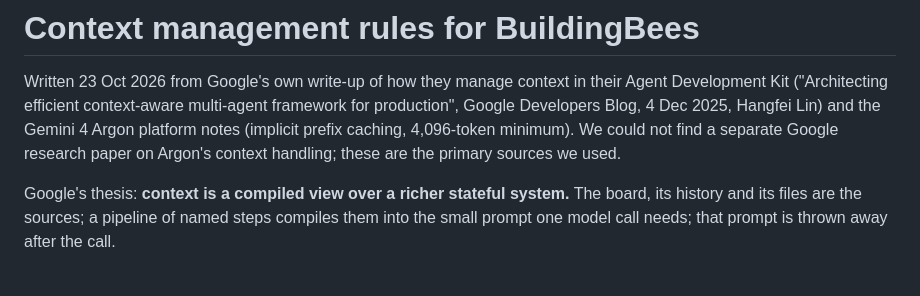
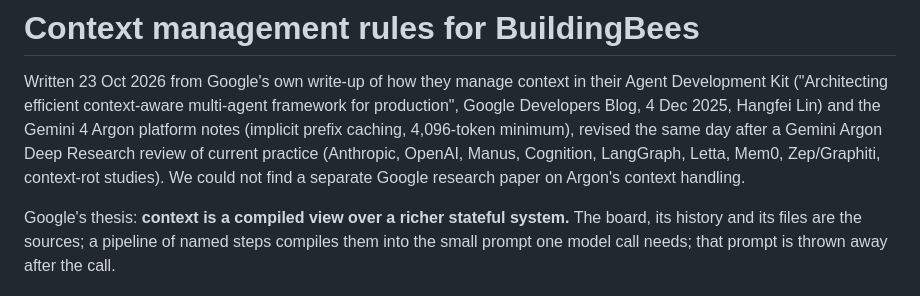
Before and after one commit to anuroopanand7/buildingbees, a Markdown page: docs/CONTEXT.md, the part around one of its changes. Drawn GitHub-style.

```diff
--- a/docs/CONTEXT.md
+++ b/docs/CONTEXT.md
@@ -2,8 +2,10 @@
 
 Written 23 Oct 2026 from Google's own write-up of how they manage context in their Agent Development Kit
 ("Architecting efficient context-aware multi-agent framework for production", Google Developers Blog, 4 Dec 2025,
-Hangfei Lin) and the Gemini 4 Argon platform notes (implicit prefix caching, 4,096-token minimum). We could not find a
-separate Google research paper on Argon's context handling; these are the primary sources we used.
+Hangfei Lin) and the Gemini 4 Argon platform notes (implicit prefix caching, 4,096-token minimum), revised the same day
+after a Gemini Argon Deep Research review of current practice (Anthropic, OpenAI, Manus, Cognition, LangGraph, Letta,
+Mem0, Zep/Graphiti, context-rot studies). We could not find a separate Google research paper on Argon's context
+handling.
 
 Google's thesis: **context is a compiled view over a richer stateful system.** The board, its history and its files are
 the sources; a pipeline of named steps compiles them into the small prompt one model call needs; that prompt is thrown
```
Also changed, not shown: other parts of docs/CONTEXT.md (+38 -15 lines).
